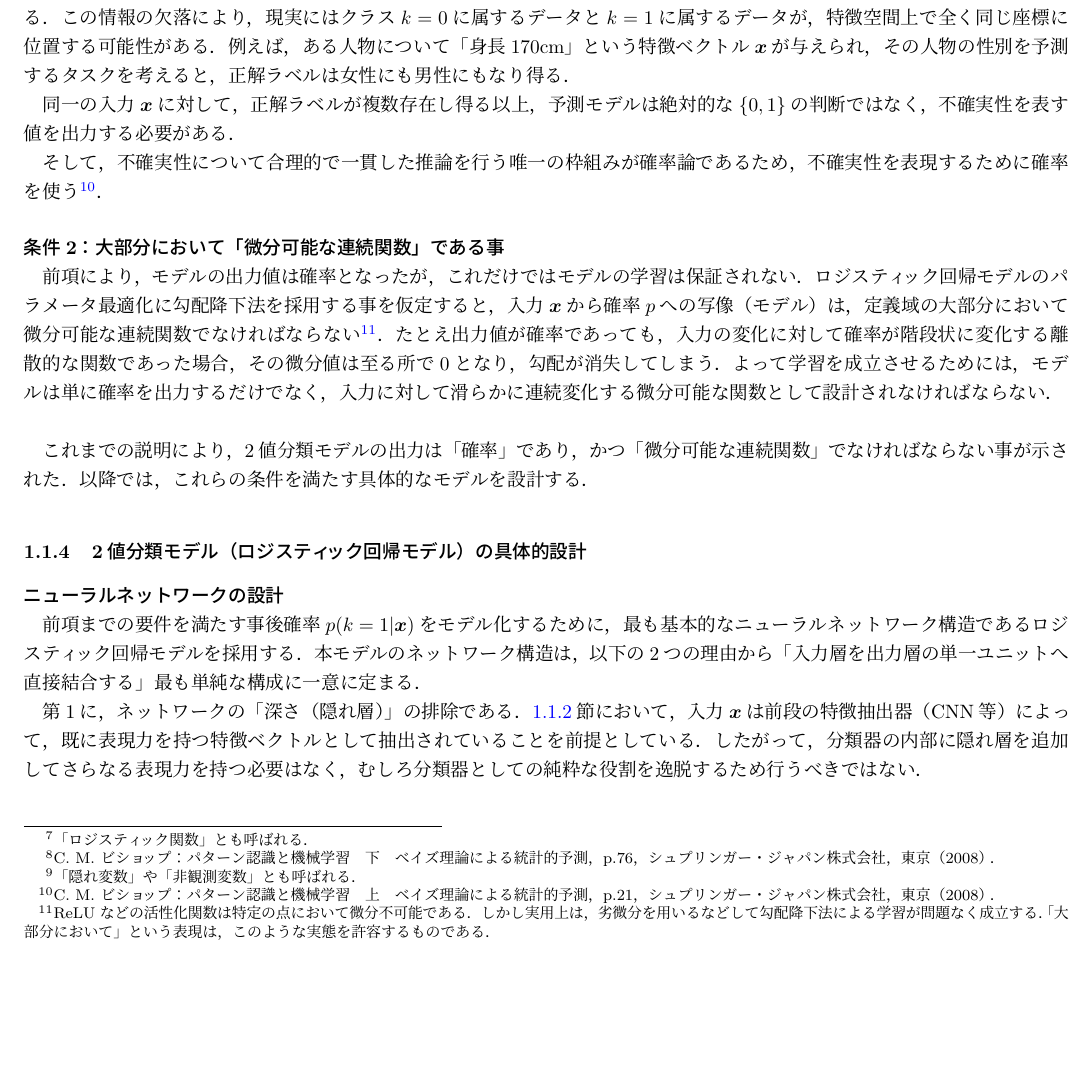
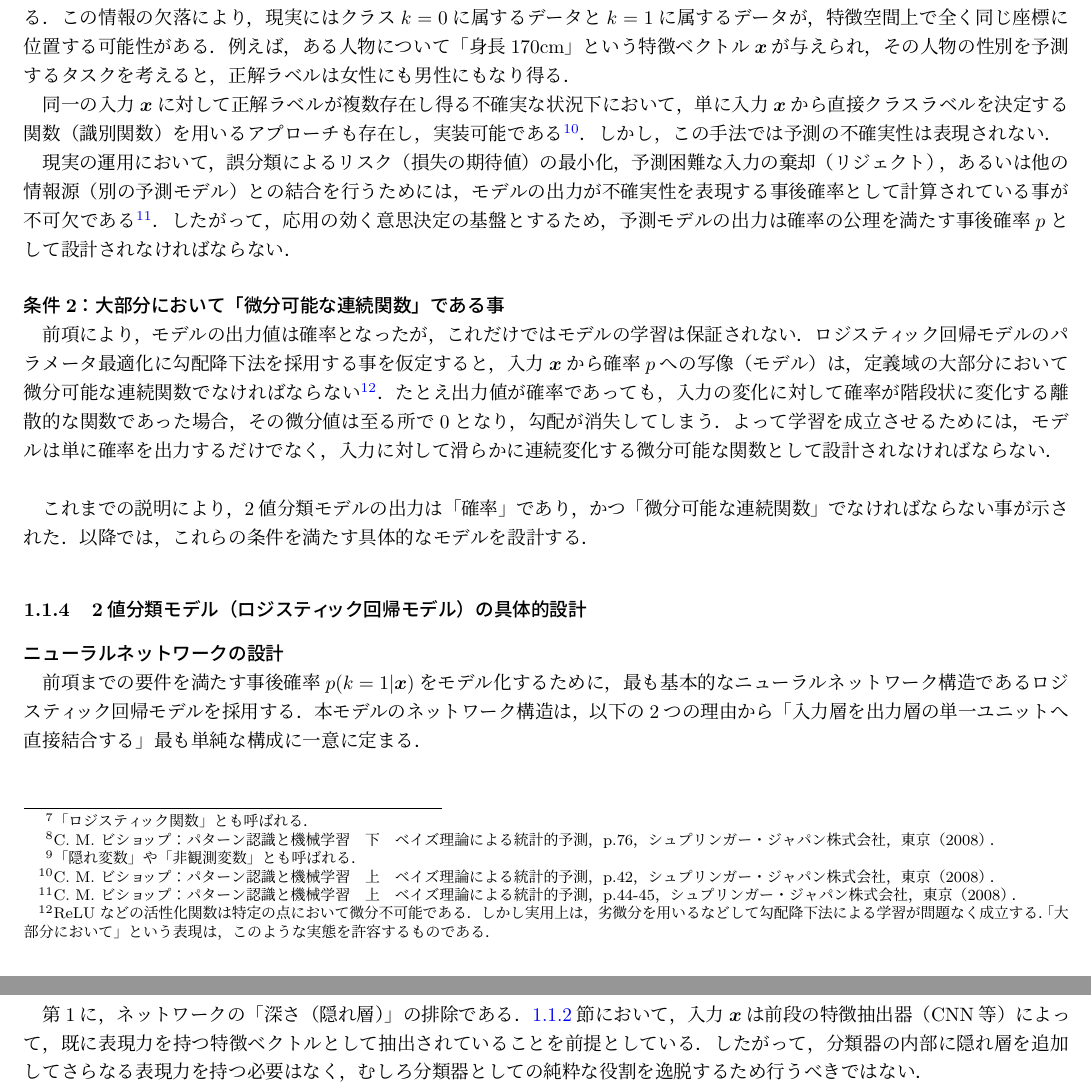
Before and after one commit to ShotaSasaki-HU/pytorch-playground, a LaTeX document (note/note.tex): part of page 2 of 4 before the commit and two parts of pages 2 and 3 of 3 after it, the two joined at a grey line, cut so that both start at the same text, the shorter picture padded with empty space. Compiled offline with pLaTeX and dvipdfmx.

Commit message:
docs: クラス分類問題を解くアプローチが3つある事を受けて，論理の飛躍を解消した．

```diff
--- a/note/note.tex
+++ b/note/note.tex
@@ -2,7 +2,7 @@
 
 \input{preamble}
 
-\setcounter{tocdepth}{4}
+\setcounter{tocdepth}{4} % paragraphの深さまで目次を生成
 
 \begin{document}
 
@@ -49,9 +49,9 @@
 
 現実の対象が持つ完全な情報を有限次元の特徴ベクトル$\bm{x}$に圧縮して観測する以上，観測されていない潜在変数\footnote{C. M. ビショップ：パターン認識と機械学習　下　ベイズ理論による統計的予測，p.76，シュプリンガー・ジャパン株式会社，東京（2008）．}\footnote{「隠れ変数」や「非観測変数」とも呼ばれる．}が存在する．この情報の欠落により，現実にはクラス$k=0$に属するデータと$k=1$に属するデータが，特徴空間上で全く同じ座標に位置する可能性がある．例えば，ある人物について「身長170cm」という特徴ベクトル$\bm{x}$が与えられ，その人物の性別を予測するタスクを考えると，正解ラベルは女性にも男性にもなり得る．
 
-同一の入力$\bm{x}$に対して，正解ラベルが複数存在し得る以上，予測モデルは絶対的な$\{0, 1\}$の判断ではなく，不確実性を表す値を出力する必要がある．
+同一の入力$\bm{x}$に対して正解ラベルが複数存在し得る不確実な状況下において，単に入力$\bm{x}$から直接クラスラベルを決定する関数（識別関数）を用いるアプローチも存在し，実装可能である\footnote{C. M. ビショップ：パターン認識と機械学習　上　ベイズ理論による統計的予測，p.42，シュプリンガー・ジャパン株式会社，東京（2008）．}．しかし，この手法では予測の不確実性は表現されない．
 
-そして，不確実性について合理的で一貫した推論を行う唯一の枠組みが確率論であるため，不確実性を表現するために確率を使う\footnote{C. M. ビショップ：パターン認識と機械学習　上　ベイズ理論による統計的予測，p.21，シュプリンガー・ジャパン株式会社，東京（2008）．}．
+現実の運用において，誤分類によるリスク（損失の期待値）の最小化，予測困難な入力の棄却（リジェクト），あるいは他の情報源（別の予測モデル）との結合を行うためには，モデルの出力が不確実性を表現する事後確率として計算されている事が不可欠である\footnote{C. M. ビショップ：パターン認識と機械学習　上　ベイズ理論による統計的予測，p.44-45，シュプリンガー・ジャパン株式会社，東京（2008）．}．したがって，応用の効く意思決定の基盤とするため，予測モデルの出力は確率の公理を満たす事後確率$p$として設計されなければならない．
 
 \paragraph{条件2：大部分において「微分可能な連続関数」である事}　%改行させるための全角スペース
 
```
Also changed, not shown: note/out/note.pdf, note/note.tex (6 more changed lines).
